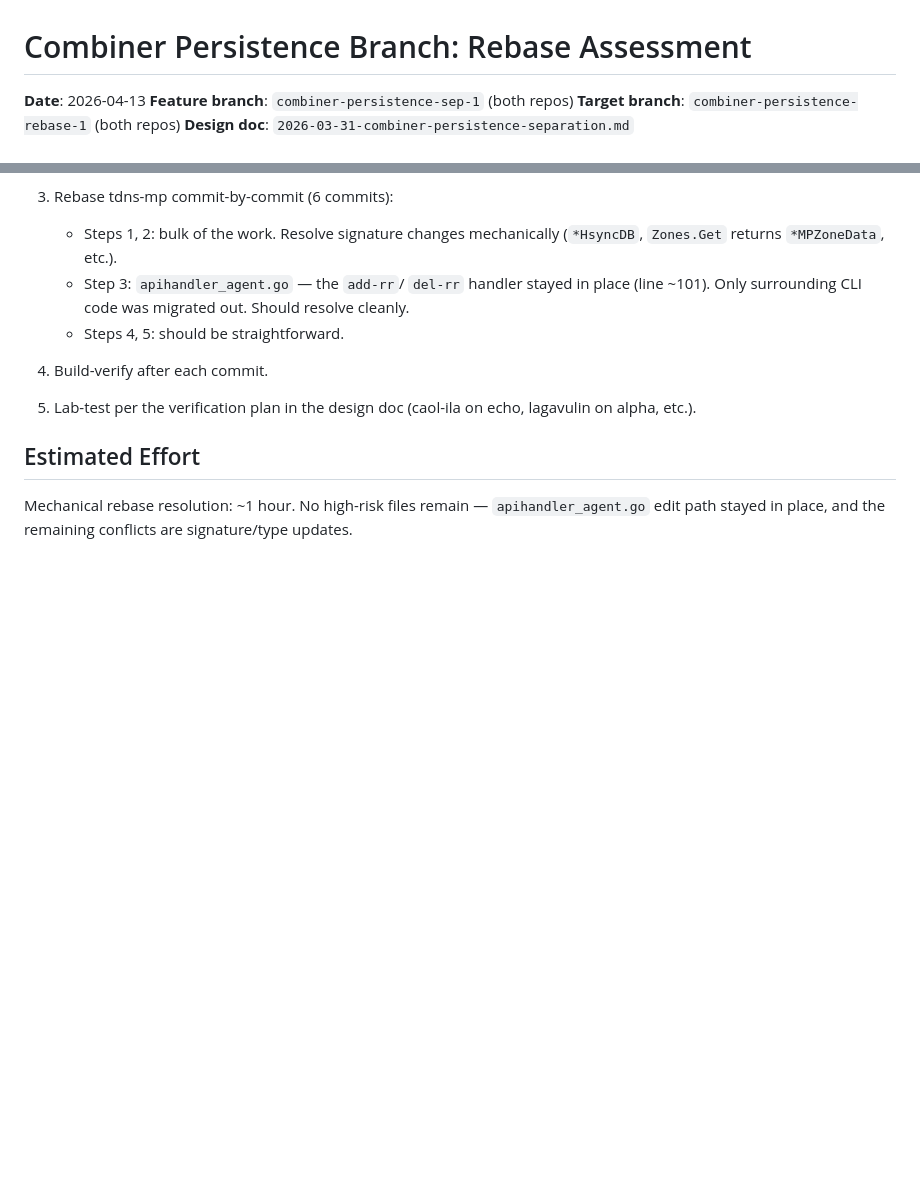
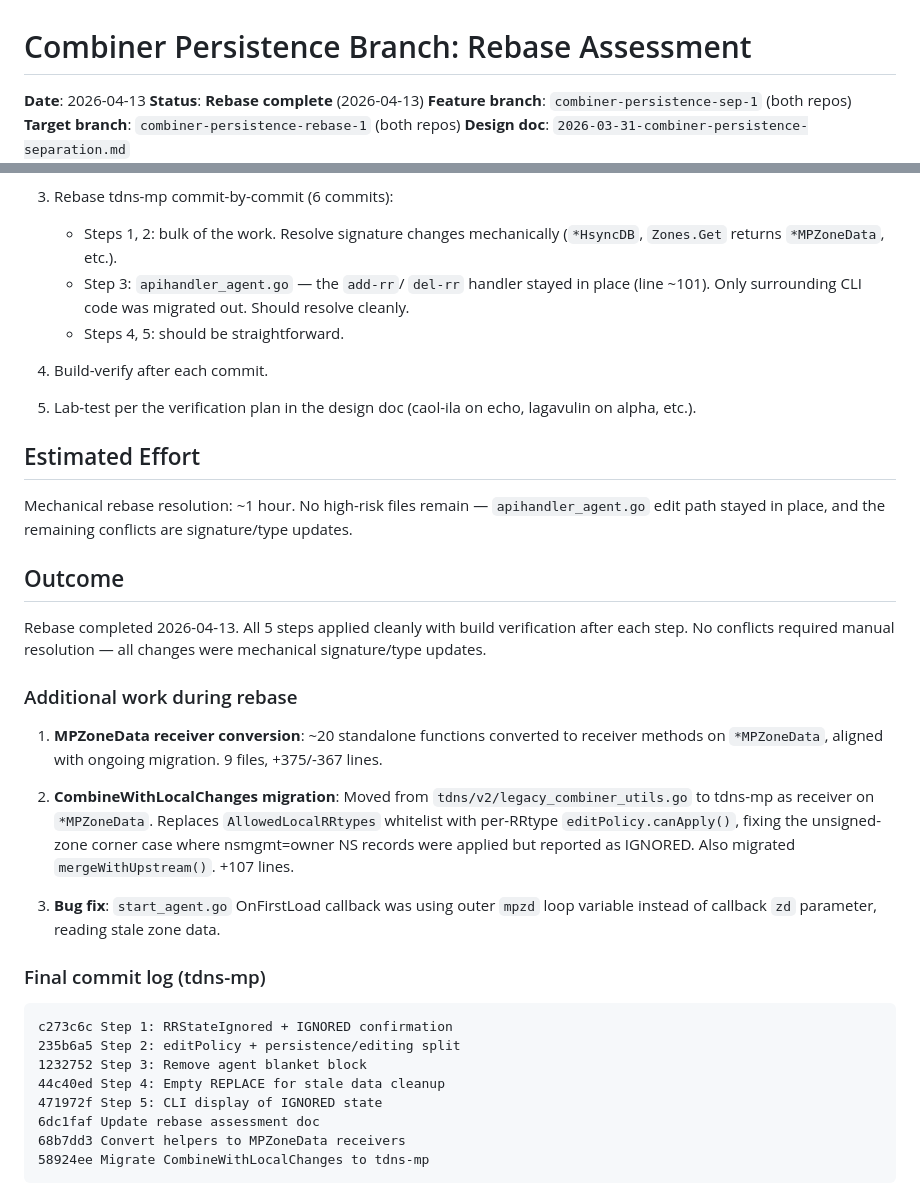
Before and after one commit to johanix/tdns-mp, a Markdown page: docs/2026-04-13-combiner-persistence-rebase-assessment.md, 2 parts joined by grey strips. Drawn GitHub-style; blank space fills up the shorter version.

Commit message:
Update design + rebase docs: fully implemented
Mark both documents as complete. Add implementation notes
covering the MPZoneData receiver conversion, CombineWithLocalChanges
migration, and start_agent.go bug fix.

Co-Authored-By: Claude Opus 4.6 (1M context) <noreply@anthropic.com>

````diff
--- a/docs/2026-04-13-combiner-persistence-rebase-assessment.md
+++ b/docs/2026-04-13-combiner-persistence-rebase-assessment.md
@@ -1,6 +1,7 @@
 # Combiner Persistence Branch: Rebase Assessment
 
 **Date**: 2026-04-13
+**Status**: **Rebase complete** (2026-04-13)
 **Feature branch**: `combiner-persistence-sep-1` (both repos)
 **Target branch**: `combiner-persistence-rebase-1` (both repos)
 **Design doc**: `2026-03-31-combiner-persistence-separation.md`
@@ -122,3 +123,43 @@ Mechanical rebase resolution: ~1 hour.
 No high-risk files remain — `apihandler_agent.go`
 edit path stayed in place, and the remaining
 conflicts are signature/type updates.
+
+## Outcome
+
+Rebase completed 2026-04-13. All 5 steps applied
+cleanly with build verification after each step.
+No conflicts required manual resolution — all
+changes were mechanical signature/type updates.
+
+### Additional work during rebase
+
+1. **MPZoneData receiver conversion**: ~20 standalone
+   functions converted to receiver methods on
+   `*MPZoneData`, aligned with ongoing migration.
+   9 files, +375/-367 lines.
+
+2. **CombineWithLocalChanges migration**: Moved from
+   `tdns/v2/legacy_combiner_utils.go` to tdns-mp as
+   receiver on `*MPZoneData`. Replaces
+   `AllowedLocalRRtypes` whitelist with per-RRtype
+   `editPolicy.canApply()`, fixing the unsigned-zone
+   corner case where nsmgmt=owner NS records were
+   applied but reported as IGNORED. Also migrated
+   `mergeWithUpstream()`. +107 lines.
+
+3. **Bug fix**: `start_agent.go` OnFirstLoad callback
+   was using outer `mpzd` loop variable instead of
+   callback `zd` parameter, reading stale zone data.
+
+### Final commit log (tdns-mp)
+
+```
+c273c6c Step 1: RRStateIgnored + IGNORED confirmation
+235b6a5 Step 2: editPolicy + persistence/editing split
+1232752 Step 3: Remove agent blanket block
+44c40ed Step 4: Empty REPLACE for stale data cleanup
+471972f Step 5: CLI display of IGNORED state
+6dc1faf Update rebase assessment doc
+68b7dd3 Convert helpers to MPZoneData receivers
+58924ee Migrate CombineWithLocalChanges to tdns-mp
+```
````
Also changed, not shown: docs/2026-03-31-combiner-persistence-separation.md (+23 -1 lines).
